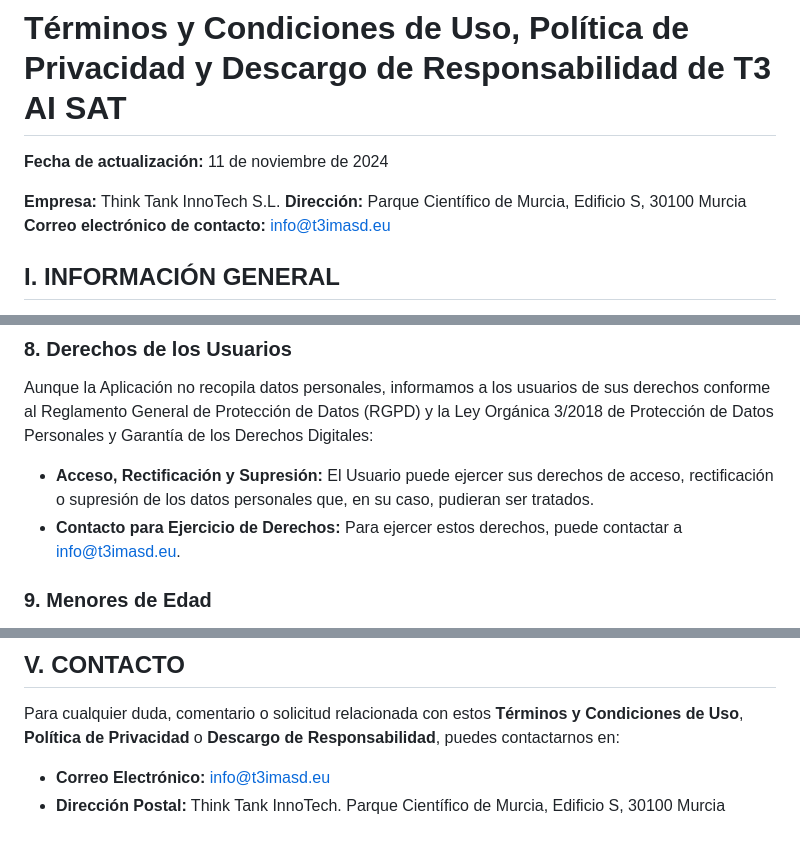
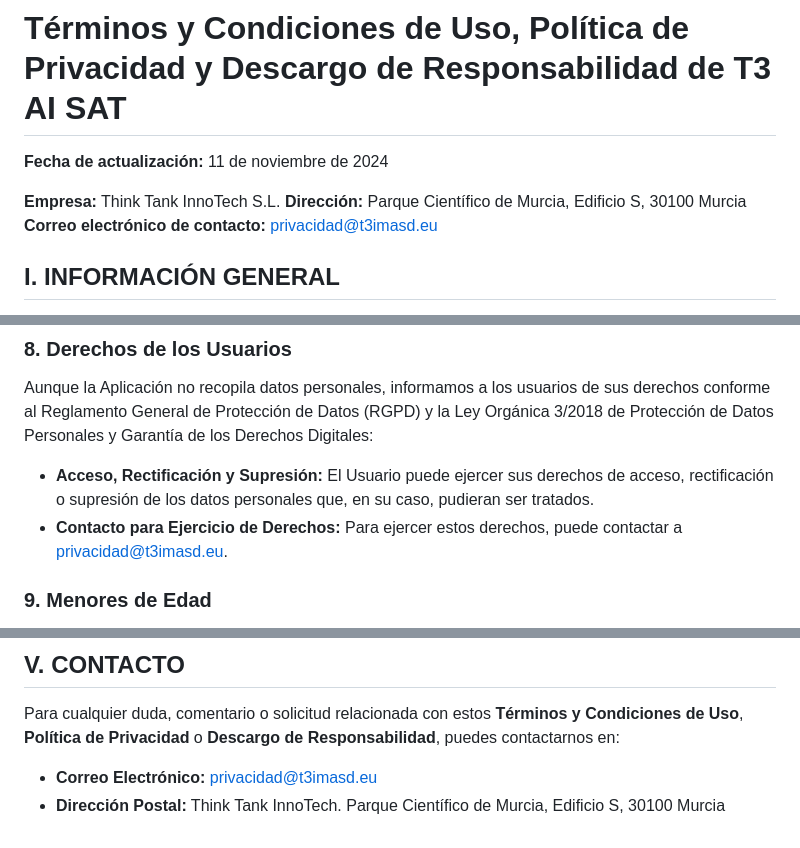
Before and after one commit to t3imasd/t3aisat, a Markdown page: documentation/privacy_policy/privacy_policy_t3aisat.md, 3 parts joined by grey strips. Drawn GitHub-style.

Commit message:
Replace email

```diff
--- a/documentation/privacy_policy/privacy_policy_t3aisat.md
+++ b/documentation/privacy_policy/privacy_policy_t3aisat.md
@@ -4,7 +4,7 @@
 
 **Empresa:** Think Tank InnoTech S.L.
 **Dirección:** Parque Científico de Murcia, Edificio S, 30100 Murcia
-**Correo electrónico de contacto:** [info@t3imasd.eu](mailto:info@t3imasd.eu)
+**Correo electrónico de contacto:** [privacidad@t3imasd.eu](mailto:privacidad@t3imasd.eu)
 
 ## I. INFORMACIÓN GENERAL
 
@@ -102,7 +102,7 @@ Tus datos pueden ser transferidos y almacenados en servidores ubicados fuera del
 Aunque la Aplicación no recopila datos personales, informamos a los usuarios de sus derechos conforme al Reglamento General de Protección de Datos (RGPD) y la Ley Orgánica 3/2018 de Protección de Datos Personales y Garantía de los Derechos Digitales:
 
 - **Acceso, Rectificación y Supresión:** El Usuario puede ejercer sus derechos de acceso, rectificación o supresión de los datos personales que, en su caso, pudieran ser tratados.
-- **Contacto para Ejercicio de Derechos:** Para ejercer estos derechos, puede contactar a [info@t3imasd.eu](mailto:info@t3imasd.eu).
+- **Contacto para Ejercicio de Derechos:** Para ejercer estos derechos, puede contactar a [privacidad@t3imasd.eu](mailto:privacidad@t3imasd.eu).
 
 ### 9. Menores de Edad
 
@@ -150,5 +150,5 @@ Las presentes condiciones se rigen por la legislación española. Para cualquier
 
 Para cualquier duda, comentario o solicitud relacionada con estos **Términos y Condiciones de Uso**, **Política de Privacidad** o **Descargo de Responsabilidad**, puedes contactarnos en:
 
-- **Correo Electrónico:** [info@t3imasd.eu](mailto:info@t3imasd.eu)
+- **Correo Electrónico:** [privacidad@t3imasd.eu](mailto:privacidad@t3imasd.eu)
 - **Dirección Postal:** Think Tank InnoTech. Parque Científico de Murcia, Edificio S, 30100 Murcia
```
